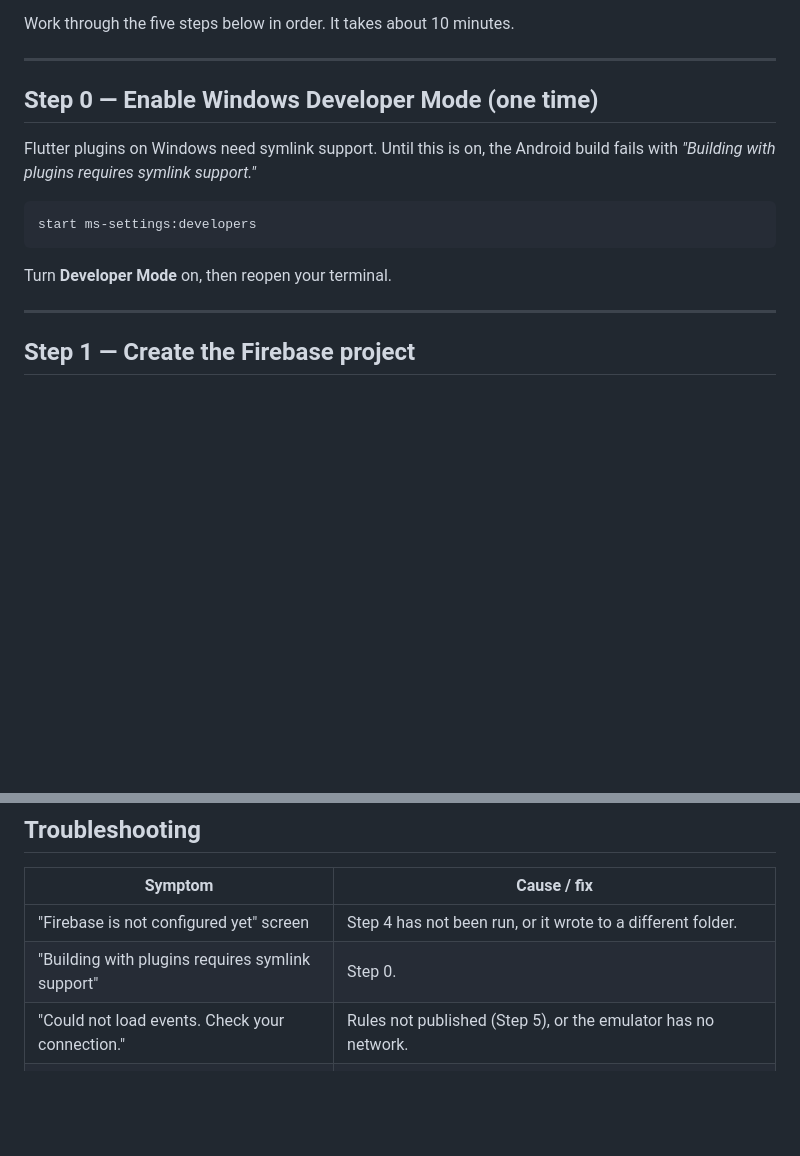
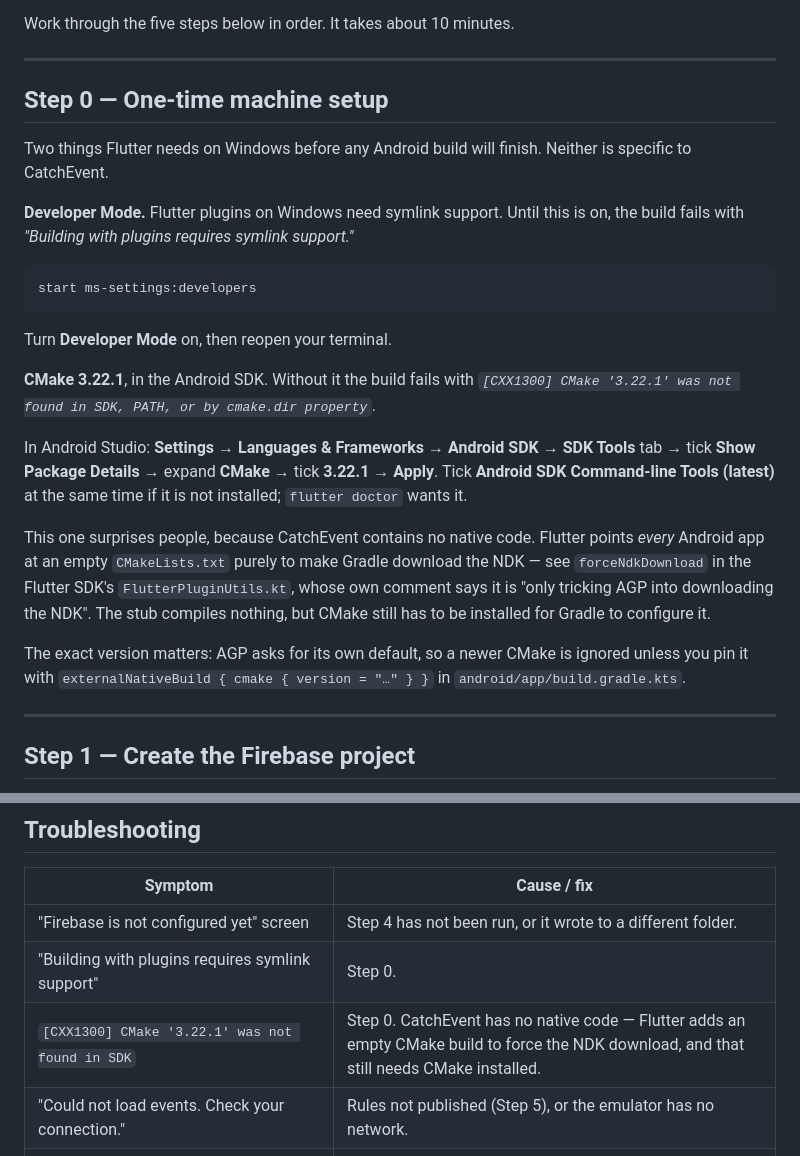
Before and after one commit to adil-aad/CatchEvent, a Markdown page: FIREBASE_SETUP.md, 2 parts joined by grey strips. Rendered like a GitHub page; blank space fills up the shorter version.

Commit message:
docs: record the CMake prerequisite for Android builds
A first Android build on a clean machine fails with

    [CXX1300] CMake '3.22.1' was not found in SDK, PATH, or by cmake.dir property

which is surprising, because CatchEvent has no native code and no
externalNativeBuild block anywhere.

It comes from Flutter rather than from this project: forceNdkDownload in the
SDK's FlutterPluginUtils.kt points every Android app at an empty CMakeLists.txt
purely to make AGP fetch the NDK - its own comment says it is "only tricking
AGP into downloading the NDK". The stub compiles nothing, but Gradle still has
to configure it, so CMake has to be installed, at the version AGP asks for.

Step 0 of FIREBASE_SETUP.md now covers it beside the Developer Mode
requirement, with the SDK Manager steps and the externalNativeBuild version
pin as the alternative. The troubleshooting table gained a row matching the
exact error text, and the changelog lists both prerequisites.

Co-Authored-By: Claude Opus 5 <noreply@anthropic.com>

````diff
--- a/FIREBASE_SETUP.md
+++ b/FIREBASE_SETUP.md
@@ -10,16 +10,40 @@ Work through the five steps below in order. It takes about 10 minutes.
 
 ---
 
-## Step 0 — Enable Windows Developer Mode (one time)
+## Step 0 — One-time machine setup
 
-Flutter plugins on Windows need symlink support. Until this is on, the Android
-build fails with *"Building with plugins requires symlink support."*
+Two things Flutter needs on Windows before any Android build will finish.
+Neither is specific to CatchEvent.
+
+**Developer Mode.** Flutter plugins on Windows need symlink support. Until
+this is on, the build fails with *"Building with plugins requires symlink
+support."*
 
 ```
 start ms-settings:developers
 ```
 
 Turn **Developer Mode** on, then reopen your terminal.
+
+**CMake 3.22.1**, in the Android SDK. Without it the build fails with
+*`[CXX1300] CMake '3.22.1' was not found in SDK, PATH, or by cmake.dir
+property`*.
+
+In Android Studio: **Settings → Languages & Frameworks → Android SDK → SDK
+Tools** tab → tick **Show Package Details** → expand **CMake** → tick
+**3.22.1** → **Apply**. Tick **Android SDK Command-line Tools (latest)** at
+the same time if it is not installed; `flutter doctor` wants it.
+
+This one surprises people, because CatchEvent contains no native code. Flutter
+points *every* Android app at an empty `CMakeLists.txt` purely to make Gradle
+download the NDK — see `forceNdkDownload` in the Flutter SDK's
+`FlutterPluginUtils.kt`, whose own comment says it is "only tricking AGP into
+downloading the NDK". The stub compiles nothing, but CMake still has to be
+installed for Gradle to configure it.
+
+The exact version matters: AGP asks for its own default, so a newer CMake is
+ignored unless you pin it with `externalNativeBuild { cmake { version = "…" } }`
+in `android/app/build.gradle.kts`.
 
 ---
 
@@ -163,6 +187,7 @@ With an Android emulator running (or a phone connected with USB debugging on),
 | --- | --- |
 | "Firebase is not configured yet" screen | Step 4 has not been run, or it wrote to a different folder. |
 | "Building with plugins requires symlink support" | Step 0. |
+| `[CXX1300] CMake '3.22.1' was not found in SDK` | Step 0. CatchEvent has no native code — Flutter adds an empty CMake build to force the NDK download, and that still needs CMake installed. |
 | "Could not load events. Check your connection." | Rules not published (Step 5), or the emulator has no network. |
 | `[firebase_auth/configuration-not-found]` | Email/Password was not enabled (Step 2). |
 | `PERMISSION_DENIED` in the console logs | Rules not published (Step 5). |
````
Also changed, not shown: CHANGELOG.md (+13 -4 lines).
